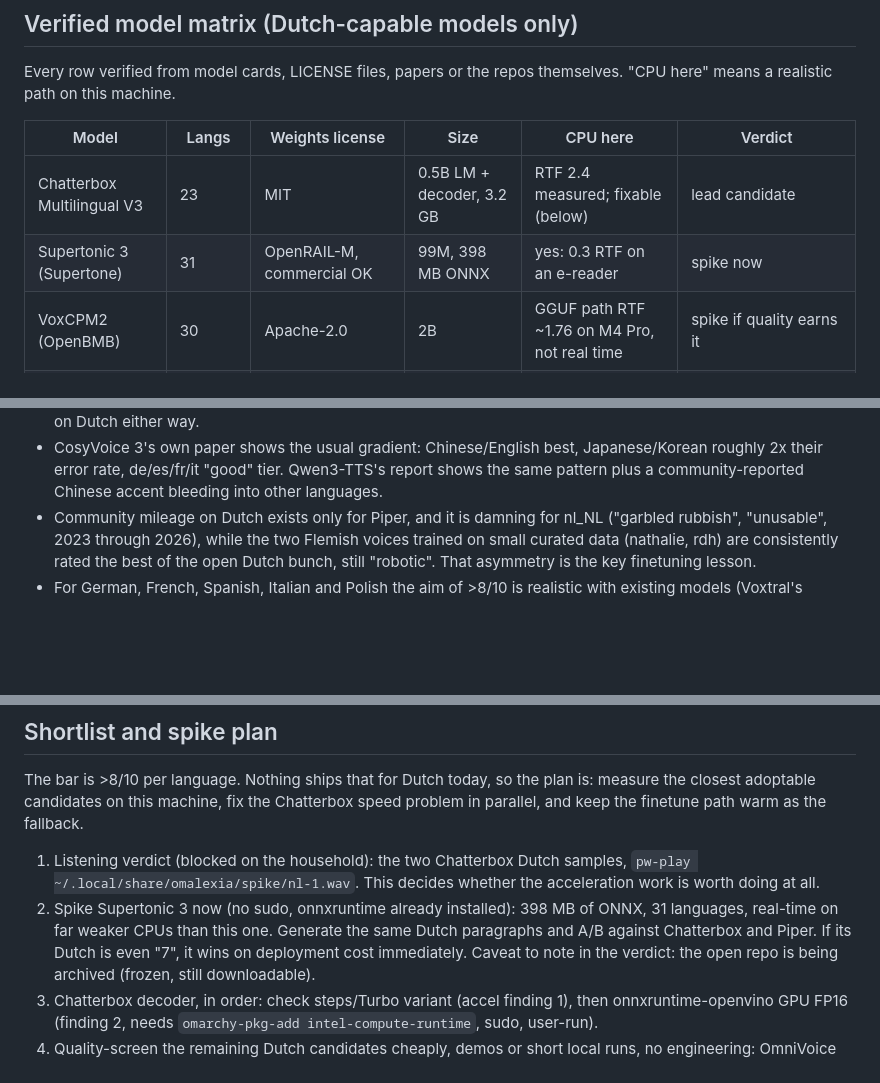
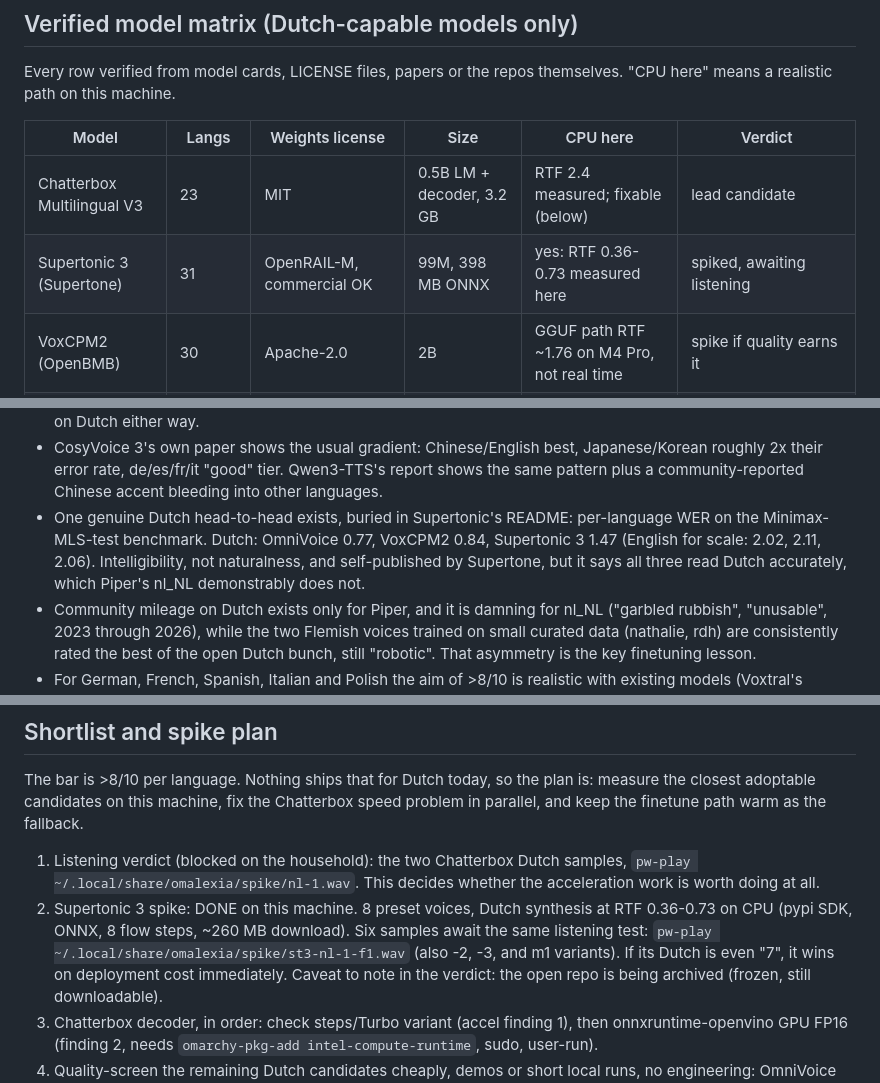
Before and after one commit to thefreshoffice/omalexia, a Markdown page: docs/tts-research-2026.md, 3 parts joined by grey strips. Rendered like a GitHub page; blank space fills up the shorter version.

Commit message:
Record Supertonic 3 CPU spike results and Dutch WER head-to-head

```diff
--- a/docs/tts-research-2026.md
+++ b/docs/tts-research-2026.md
@@ -95,7 +95,7 @@ repos themselves. "CPU here" means a realistic path on this machine.
 | Model | Langs | Weights license | Size | CPU here | Verdict |
 | --- | --- | --- | --- | --- | --- |
 | Chatterbox Multilingual V3 | 23 | MIT | 0.5B LM + decoder, 3.2 GB | RTF 2.4 measured; fixable (below) | lead candidate |
-| Supertonic 3 (Supertone) | 31 | OpenRAIL-M, commercial OK | 99M, 398 MB ONNX | yes: 0.3 RTF on an e-reader | spike now |
+| Supertonic 3 (Supertone) | 31 | OpenRAIL-M, commercial OK | 99M, 398 MB ONNX | yes: RTF 0.36-0.73 measured here | spiked, awaiting listening |
 | VoxCPM2 (OpenBMB) | 30 | Apache-2.0 | 2B | GGUF path RTF ~1.76 on M4 Pro, not real time | spike if quality earns it |
 | OmniVoice (k2-fsa) | 646 | CC-BY-NC (code Apache) | 0.6B | unverified; GPU RTF 0.025 | quality-test via demo first |
 | OpenAudio S1-mini (Fish) | 13 | CC-BY-NC-SA | 0.5B | no (broken CPU path) | skip |
@@ -145,6 +145,12 @@ credible published evidence of 8/10 subjective quality in Dutch today.
   best, Japanese/Korean roughly 2x their error rate, de/es/fr/it
   "good" tier. Qwen3-TTS's report shows the same pattern plus a
   community-reported Chinese accent bleeding into other languages.
+- One genuine Dutch head-to-head exists, buried in Supertonic's README:
+  per-language WER on the Minimax-MLS-test benchmark. Dutch: OmniVoice
+  0.77, VoxCPM2 0.84, Supertonic 3 1.47 (English for scale: 2.02, 2.11,
+  2.06). Intelligibility, not naturalness, and self-published by
+  Supertone, but it says all three read Dutch accurately, which Piper's
+  nl_NL demonstrably does not.
 - Community mileage on Dutch exists only for Piper, and it is
   damning for nl_NL ("garbled rubbish", "unusable", 2023 through
   2026), while the two Flemish voices trained on small curated data
@@ -240,10 +246,11 @@ path warm as the fallback.
 1. Listening verdict (blocked on the household): the two Chatterbox
    Dutch samples, `pw-play ~/.local/share/omalexia/spike/nl-1.wav`.
    This decides whether the acceleration work is worth doing at all.
-2. Spike Supertonic 3 now (no sudo, onnxruntime already installed):
-   398 MB of ONNX, 31 languages, real-time on far weaker CPUs than
-   this one. Generate the same Dutch paragraphs and A/B against
-   Chatterbox and Piper. If its Dutch is even "7", it wins on
+2. Supertonic 3 spike: DONE on this machine. 8 preset voices, Dutch
+   synthesis at RTF 0.36-0.73 on CPU (pypi SDK, ONNX, 8 flow steps,
+   ~260 MB download). Six samples await the same listening test:
+   `pw-play ~/.local/share/omalexia/spike/st3-nl-1-f1.wav` (also -2,
+   -3, and m1 variants). If its Dutch is even "7", it wins on
    deployment cost immediately. Caveat to note in the verdict: the
    open repo is being archived (frozen, still downloadable).
 3. Chatterbox decoder, in order: check steps/Turbo variant (accel
```
